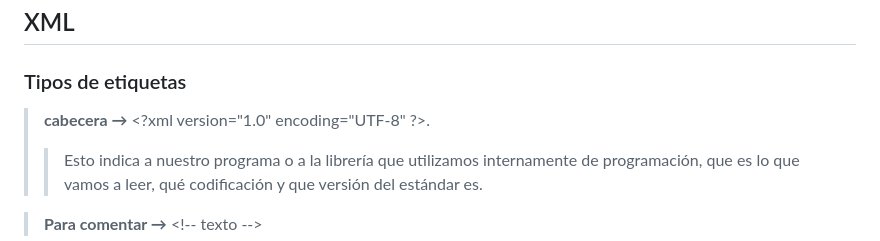
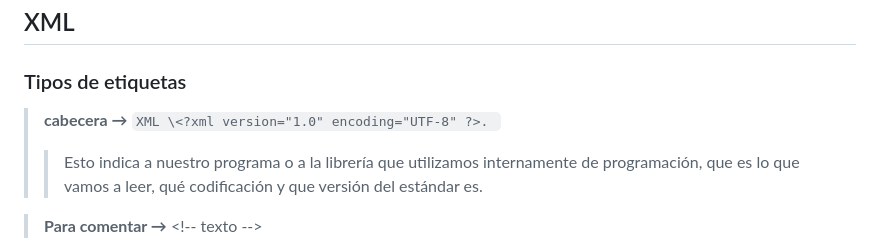
Before and after one commit to PabloLopez2/M04-UF1, a Markdown page: README.md, the part around the change. GitHub-like rendering.

Commit message:
Apuntes con cabeceras

````diff
--- a/README.md
+++ b/README.md
@@ -4,7 +4,7 @@ Cyber: Llenguatges de Marques (M04 - UF1)
 ## XML
 
 ### Tipos de etiquetas
->**cabecera →** \<?xml version="1.0" encoding="UTF-8" ?>.
+>**cabecera →** ```XML \<?xml version="1.0" encoding="UTF-8" ?>. ```
 >>Esto indica a nuestro programa o a la librería que utilizamos internamente de programación, que es lo que vamos a leer, qué codificación y que versión del estándar es.
 
 >**Para comentar →** \<!-- texto -->
````
